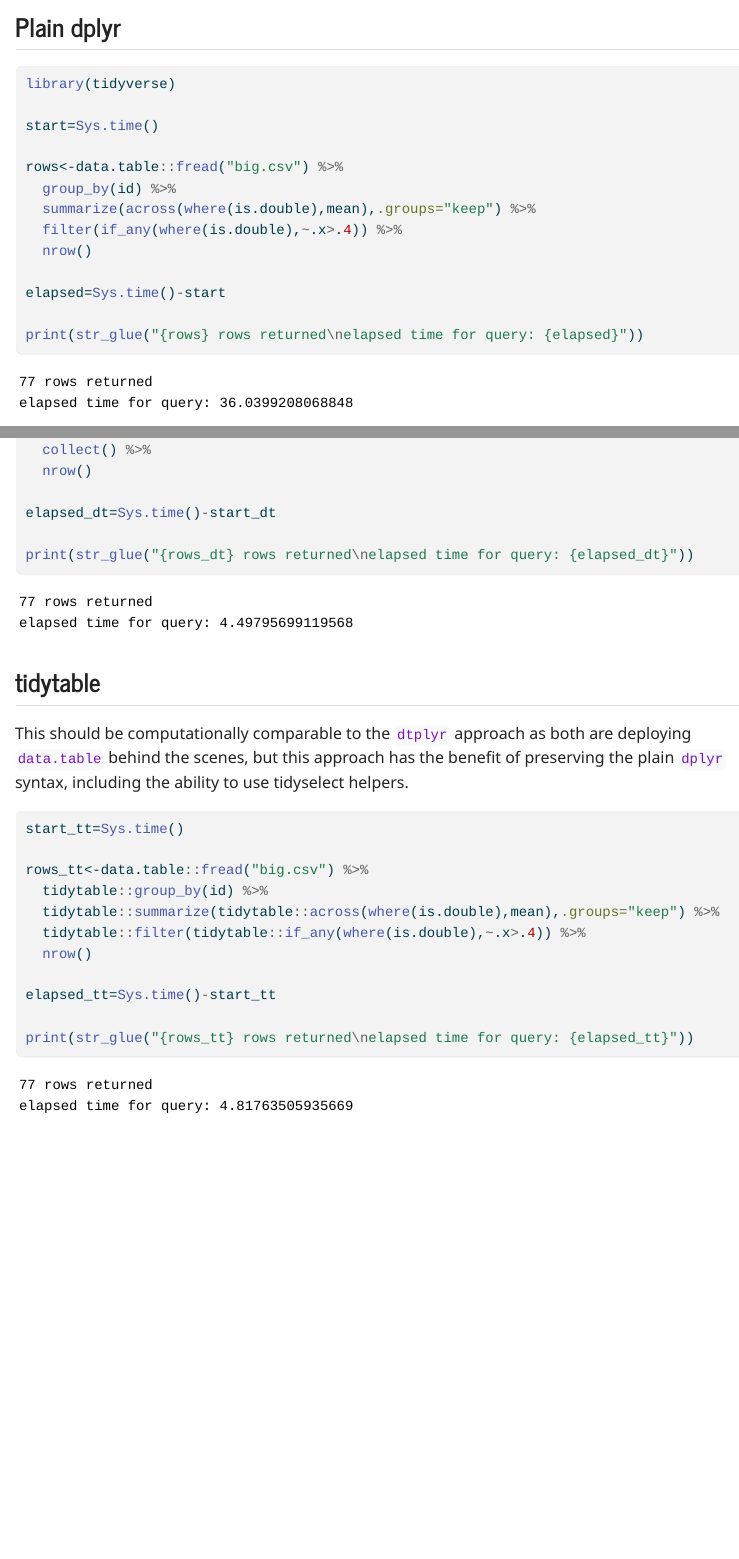
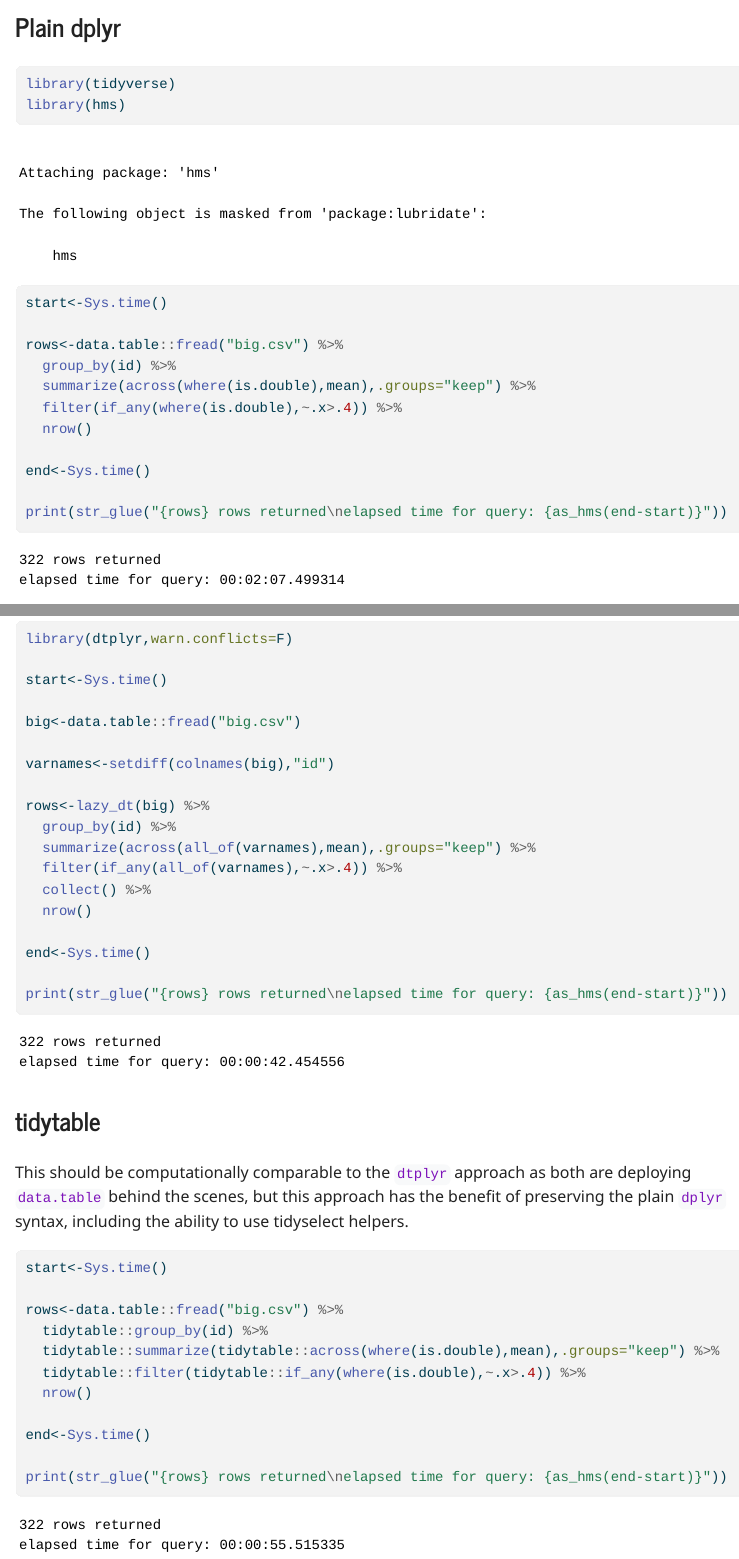
Before and after one commit to mostlyunoriginal/LearnPython, a Quarto document (CompTimeCompareExample.qmd): the page in a window 1100 px wide, from 1150 px down, and a second part further down, joined at a grey line. The pictures show the output file CompTimeCompareExample.html that the author committed with the source, opened offline.

Commit message:
code updates

````diff
--- a/CompTimeCompareExample.qmd
+++ b/CompTimeCompareExample.qmd
@@ -63,6 +66,7 @@ Note that `data.table::fread()` is used for all R examples, as we're really just
 
 ```{r}
 library(tidyverse)
+library(hms)
 
 start<-Sys.time()
 
@@ -72,9 +76,9 @@ rows<-data.table::fread("big.csv") %>%
   filter(if_any(where(is.double),~.x>.4)) %>%
   nrow()
 
-elapsed<-Sys.time()-start
+end<-Sys.time()
 
-print(str_glue("{rows} rows returned\nelapsed time for query: {elapsed}"))
+print(str_glue("{rows} rows returned\nelapsed time for query: {as_hms(end-start)}"))
 ```
 
 ## dtplyr
@@ -83,22 +87,22 @@ This is stylistically the `R` version that is most similar to the `polars` appro
 ```{r}
 library(dtplyr,warn.conflicts=F)
 
-start_dt<-Sys.time()
+start<-Sys.time()
 
 big<-data.table::fread("big.csv")
 
 varnames<-setdiff(colnames(big),"id")
 
-rows_dt<-lazy_dt(big) %>%
+rows<-lazy_dt(big) %>%
   group_by(id) %>%
   summarize(across(all_of(varnames),mean),.groups="keep") %>%
   filter(if_any(all_of(varnames),~.x>.4)) %>%
   collect() %>%
   nrow()
 
-elapsed_dt<-Sys.time()-start_dt
+end<-Sys.time()
 
-print(str_glue("{rows_dt} rows returned\nelapsed time for query: {elapsed_dt}"))
+print(str_glue("{rows} rows returned\nelapsed time for query: {as_hms(end-start)}"))
 ```
 
 ## tidytable
@@ -106,15 +110,15 @@ print(str_glue("{rows_dt} rows returned\nelapsed time for query: {elapsed_dt}"))
 This should be computationally comparable to the `dtplyr` approach as both are deploying `data.table` behind the scenes, but this approach has the benefit of preserving the plain `dplyr` syntax, including the ability to use tidyselect helpers.
 
 ```{r}
-start_tt<-Sys.time()
+start<-Sys.time()
 
-rows_tt<-data.table::fread("big.csv") %>%
+rows<-data.table::fread("big.csv") %>%
   tidytable::group_by(id) %>%
   tidytable::summarize(tidytable::across(where(is.double),mean),.groups="keep") %>%
   tidytable::filter(tidytable::if_any(where(is.double),~.x>.4)) %>%
   nrow()
 
-elapsed_tt<-Sys.time()-start_tt
+end<-Sys.time()
 
-print(str_glue("{rows_tt} rows returned\nelapsed time for query: {elapsed_tt}"))
+print(str_glue("{rows} rows returned\nelapsed time for query: {as_hms(end-start)}"))
 ```
````
Also changed, not shown: Scratch.R (+20 -2 lines), CompTimeCompareExample.html, CompTimeCompareExample.qmd (7 more changed lines).
